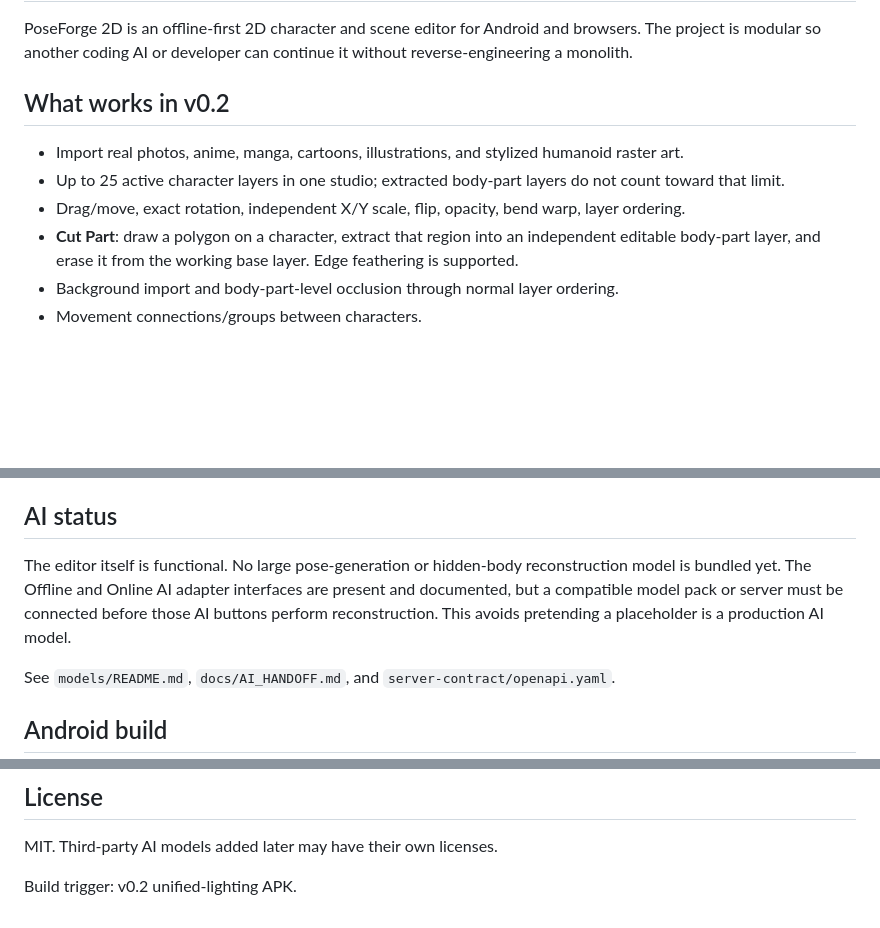
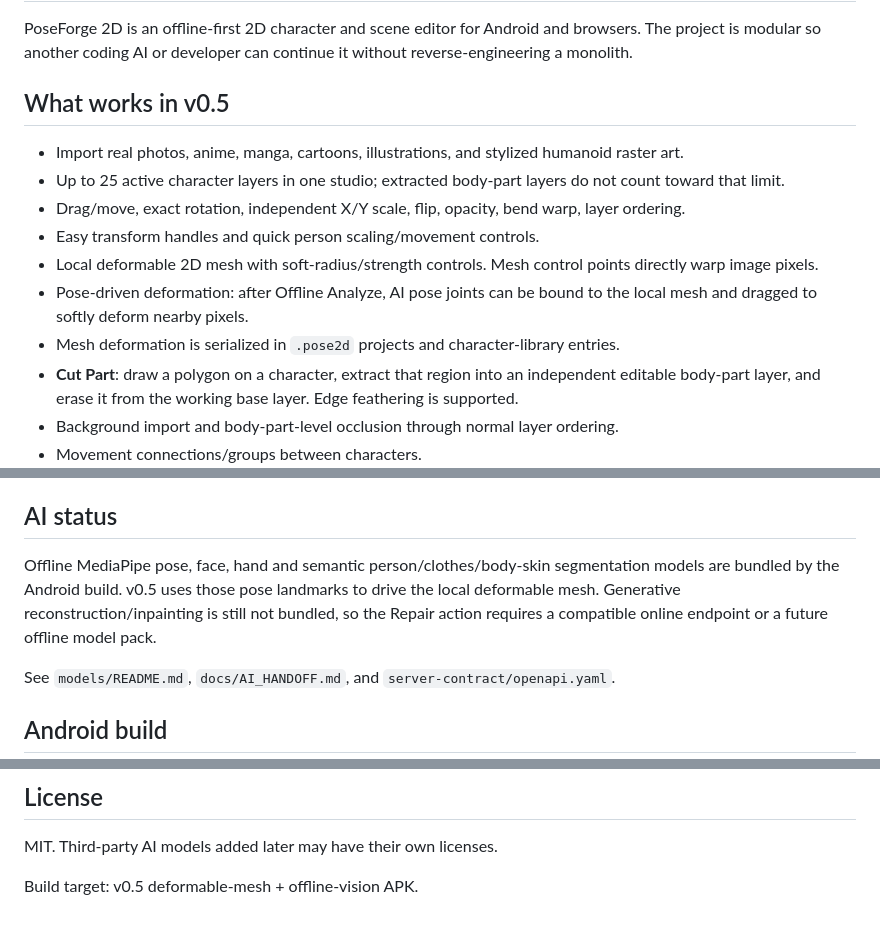
Before and after one commit to Humayun-azad/PoseForge2D, a Markdown page: README.md, 3 parts joined by grey strips. GitHub-like rendering; blank space fills up the shorter version.

Commit message:
docs: describe v0.5 mesh and pose deformation

```diff
--- a/README.md
+++ b/README.md
@@ -2,11 +2,15 @@
 
 PoseForge 2D is an offline-first 2D character and scene editor for Android and browsers. The project is modular so another coding AI or developer can continue it without reverse-engineering a monolith.
 
-## What works in v0.2
+## What works in v0.5
 
 - Import real photos, anime, manga, cartoons, illustrations, and stylized humanoid raster art.
 - Up to 25 active character layers in one studio; extracted body-part layers do not count toward that limit.
 - Drag/move, exact rotation, independent X/Y scale, flip, opacity, bend warp, layer ordering.
+- Easy transform handles and quick person scaling/movement controls.
+- Local deformable 2D mesh with soft-radius/strength controls. Mesh control points directly warp image pixels.
+- Pose-driven deformation: after Offline Analyze, AI pose joints can be bound to the local mesh and dragged to softly deform nearby pixels.
+- Mesh deformation is serialized in `.pose2d` projects and character-library entries.
 - **Cut Part**: draw a polygon on a character, extract that region into an independent editable body-part layer, and erase it from the working base layer. Edge feathering is supported.
 - Background import and body-part-level occlusion through normal layer ordering.
 - Movement connections/groups between characters.
@@ -24,7 +28,7 @@ This is deliberately style-agnostic: a human photo stays photographic, anime sta
 
 ## AI status
 
-The editor itself is functional. No large pose-generation or hidden-body reconstruction model is bundled yet. The Offline and Online AI adapter interfaces are present and documented, but a compatible model pack or server must be connected before those AI buttons perform reconstruction. This avoids pretending a placeholder is a production AI model.
+Offline MediaPipe pose, face, hand and semantic person/clothes/body-skin segmentation models are bundled by the Android build. v0.5 uses those pose landmarks to drive the local deformable mesh. Generative reconstruction/inpainting is still not bundled, so the Repair action requires a compatible online endpoint or a future offline model pack.
 
 See `models/README.md`, `docs/AI_HANDOFF.md`, and `server-contract/openapi.yaml`.
 
@@ -46,4 +50,4 @@ Use images you own or have permission to edit. The shipped editor provides gener
 
 MIT. Third-party AI models added later may have their own licenses.
 
-Build trigger: v0.2 unified-lighting APK.
+Build target: v0.5 deformable-mesh + offline-vision APK.
```
